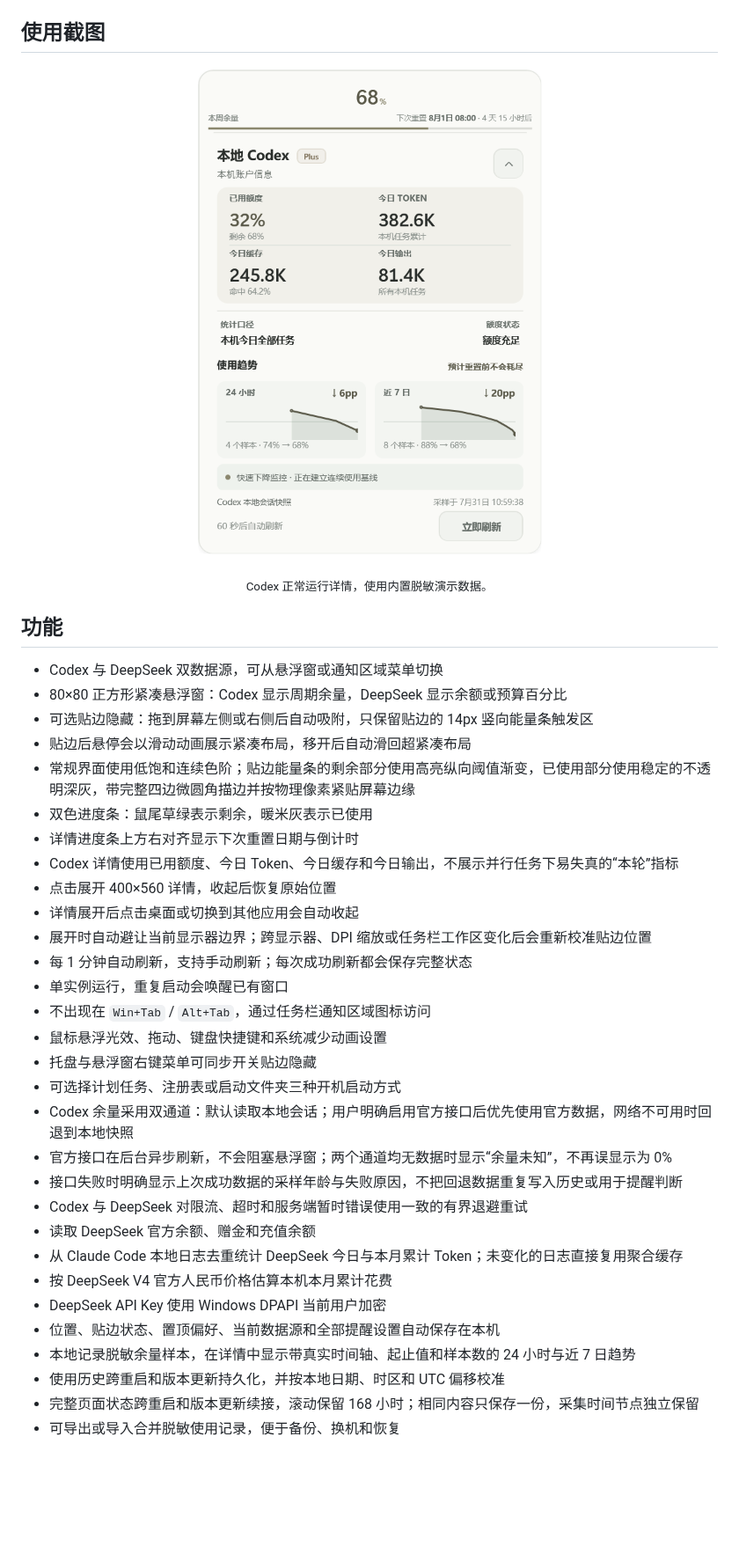
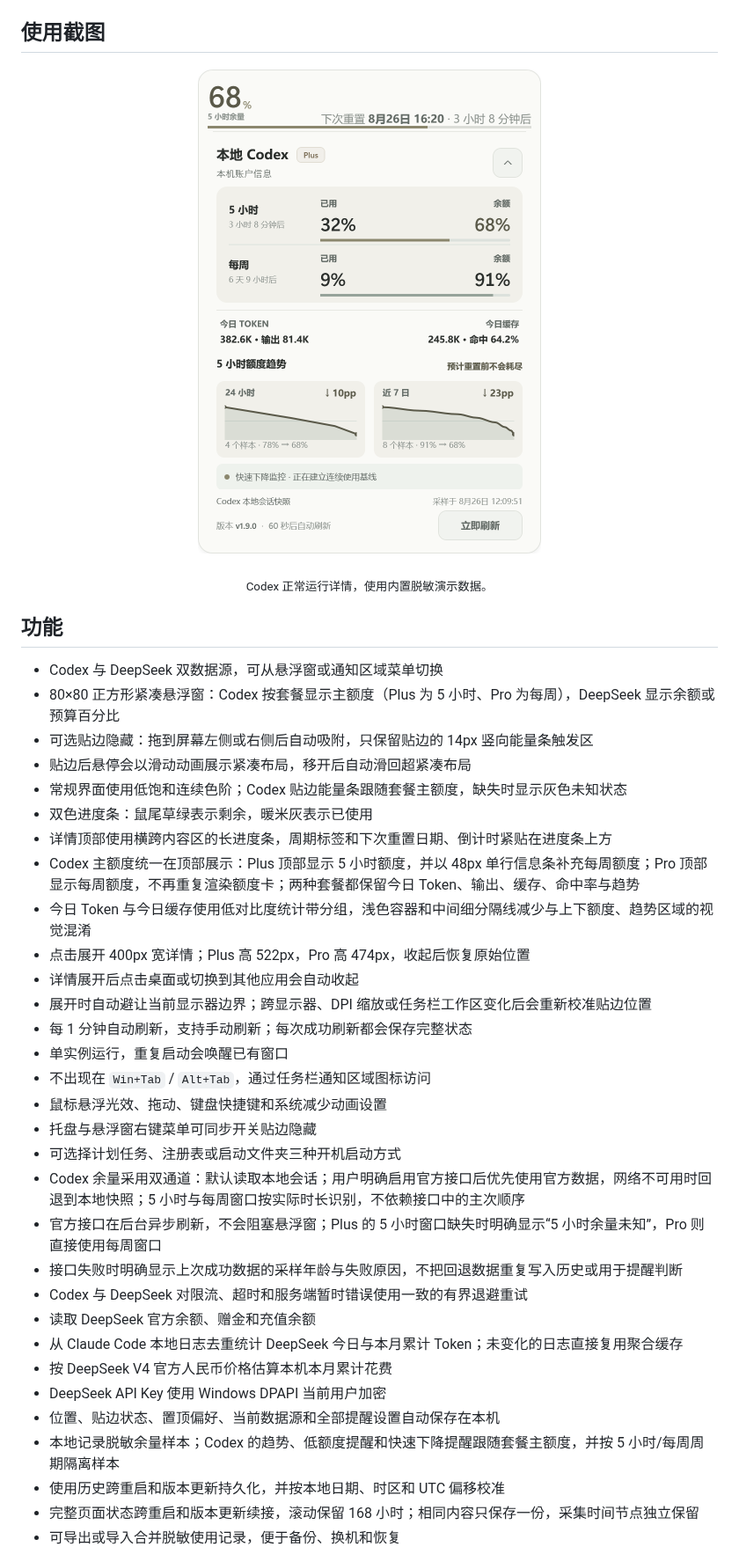
Before and after one commit to LinLey-Nancy/Remaining-margin-float, a Markdown page: README.md, the part around one of its changes. Shown at 88% size. Rendered like a GitHub page; pictures changed too: docs/images/normal-codex-usage.png; blank space fills up the shorter version.

Commit message:
feat: 按套餐优化 Codex 额度展示 (#8)
Plus 账户显示五小时主额度并保留每周信息，Pro 与 Pro Lite 账户显示每周主额度。

同步优化贴边隐藏、紧凑布局和详细界面，并增强趋势、提醒、缓存与异常额度处理。

```diff
--- a/README.md
+++ b/README.md
@@ -22,14 +22,15 @@
 ## 功能
 
 - Codex 与 DeepSeek 双数据源，可从悬浮窗或通知区域菜单切换
-- 80×80 正方形紧凑悬浮窗：Codex 显示周期余量，DeepSeek 显示余额或预算百分比
+- 80×80 正方形紧凑悬浮窗：Codex 按套餐显示主额度（Plus 为 5 小时、Pro 为每周），DeepSeek 显示余额或预算百分比
 - 可选贴边隐藏：拖到屏幕左侧或右侧后自动吸附，只保留贴边的 14px 竖向能量条触发区
 - 贴边后悬停会以滑动动画展示紧凑布局，移开后自动滑回超紧凑布局
-- 常规界面使用低饱和连续色阶；贴边能量条的剩余部分使用高亮纵向阈值渐变，已使用部分使用稳定的不透明深灰，带完整四边微圆角描边并按物理像素紧贴屏幕边缘
+- 常规界面使用低饱和连续色阶；Codex 贴边能量条跟随套餐主额度，缺失时显示灰色未知状态
 - 双色进度条：鼠尾草绿表示剩余，暖米灰表示已使用
-- 详情进度条上方右对齐显示下次重置日期与倒计时
-- Codex 详情使用已用额度、今日 Token、今日缓存和今日输出，不展示并行任务下易失真的“本轮”指标
-- 点击展开 400×560 详情，收起后恢复原始位置
+- 详情顶部使用横跨内容区的长进度条，周期标签和下次重置日期、倒计时紧贴在进度条上方
+- Codex 主额度统一在顶部展示：Plus 顶部显示 5 小时额度，并以 48px 单行信息条补充每周额度；Pro 顶部显示每周额度，不再重复渲染额度卡；两种套餐都保留今日 Token、输出、缓存、命中率与趋势
+- 今日 Token 与今日缓存使用低对比度统计带分组，浅色容器和中间细分隔线减少与上下额度、趋势区域的视觉混淆
+- 点击展开 400px 宽详情；Plus 高 522px，Pro 高 474px，收起后恢复原始位置
 - 详情展开后点击桌面或切换到其他应用会自动收起
 - 展开时自动避让当前显示器边界；跨显示器、DPI 缩放或任务栏工作区变化后会重新校准贴边位置
 - 每 1 分钟自动刷新，支持手动刷新；每次成功刷新都会保存完整状态
@@ -38,8 +39,8 @@
 - 鼠标悬浮光效、拖动、键盘快捷键和系统减少动画设置
 - 托盘与悬浮窗右键菜单可同步开关贴边隐藏
 - 可选择计划任务、注册表或启动文件夹三种开机启动方式
-- Codex 余量采用双通道：默认读取本地会话；用户明确启用官方接口后优先使用官方数据，网络不可用时回退到本地快照
-- 官方接口在后台异步刷新，不会阻塞悬浮窗；两个通道均无数据时显示“余量未知”，不再误显示为 0%
+- Codex 余量采用双通道：默认读取本地会话；用户明确启用官方接口后优先使用官方数据，网络不可用时回退到本地快照；5 小时与每周窗口按实际时长识别，不依赖接口中的主次顺序
+- 官方接口在后台异步刷新，不会阻塞悬浮窗；Plus 的 5 小时窗口缺失时明确显示“5 小时余量未知”，Pro 则直接使用每周窗口
 - 接口失败时明确显示上次成功数据的采样年龄与失败原因，不把回退数据重复写入历史或用于提醒判断
 - Codex 与 DeepSeek 对限流、超时和服务端暂时错误使用一致的有界退避重试
 - 读取 DeepSeek 官方余额、赠金和充值余额
@@ -47,7 +48,7 @@
 - 按 DeepSeek V4 官方人民币价格估算本机本月累计花费
 - DeepSeek API Key 使用 Windows DPAPI 当前用户加密
 - 位置、贴边状态、置顶偏好、当前数据源和全部提醒设置自动保存在本机
-- 本地记录脱敏余量样本，在详情中显示带真实时间轴、起止值和样本数的 24 小时与近 7 日趋势
+- 本地记录脱敏余量样本；Codex 的趋势、低额度提醒和快速下降提醒跟随套餐主额度，并按 5 小时/每周周期隔离样本
 - 使用历史跨重启和版本更新持久化，并按本地日期、时区和 UTC 偏移校准
 - 完整页面状态跨重启和版本更新续接，滚动保留 168 小时；相同内容只保存一份，采集时间节点独立保留
 - 可导出或导入合并脱敏使用记录，便于备份、换机和恢复
```
Also changed, not shown: other parts of README.md (+8 -5 lines), ARCHITECTURE.md (+15 -3 lines), RELEASE_NOTES.md (+28 -39 lines), 14 other files.
